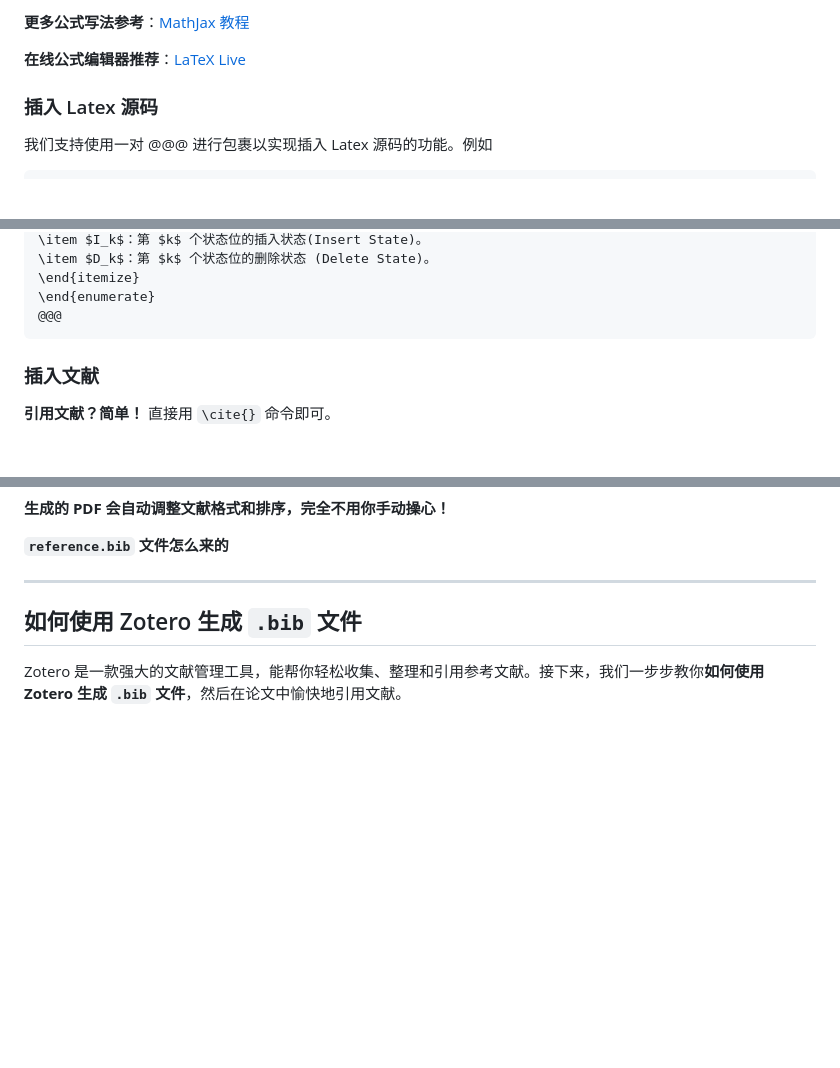
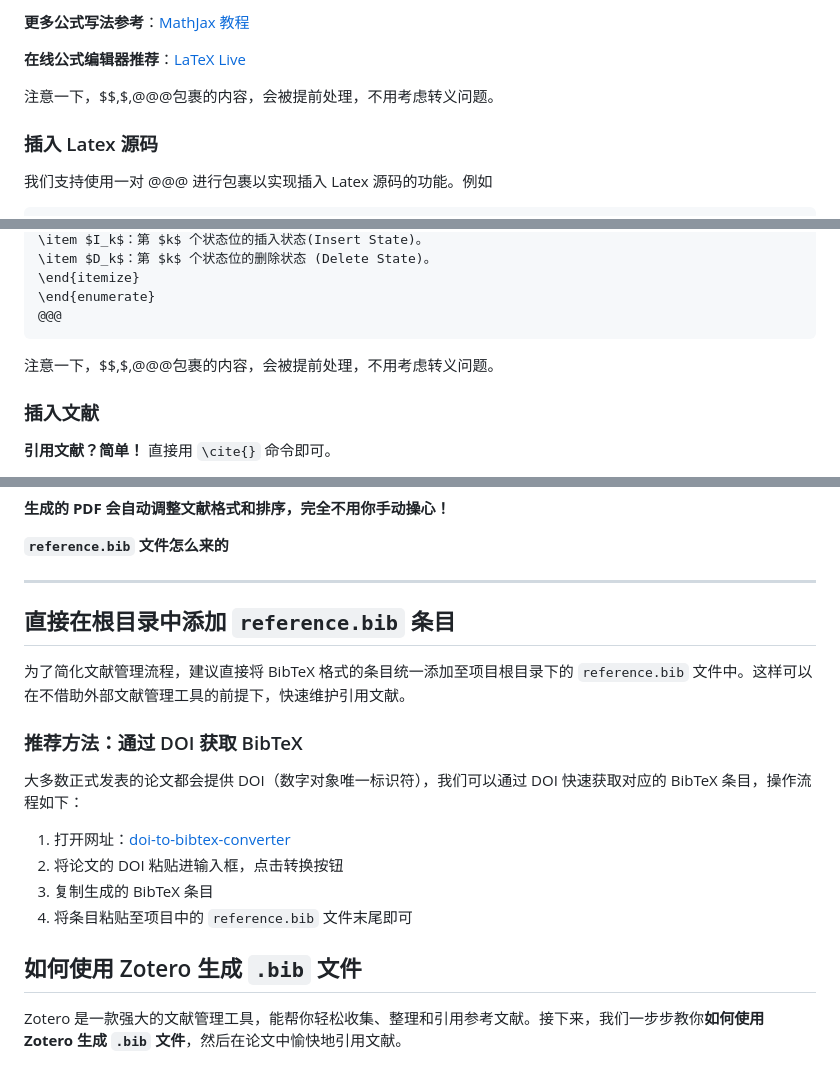
Before and after one commit to luanhaixin/jlu-thesis-MDLaTeX, a Markdown page: README.md, 3 parts joined by grey strips. Rendered like a GitHub page; blank space fills up the shorter version.

````diff
--- a/README.md
+++ b/README.md
@@ -262,6 +262,7 @@ $ 请写成 \$
 
 **在线公式编辑器推荐**：[LaTeX Live](https://www.latexlive.com/)
 
+注意一下，$$,$,@@@包裹的内容，会被提前处理，不用考虑转义问题。
 
 ### 插入 Latex 源码
 我们支持使用一对 @@@ 进行包裹以实现插入 Latex 源码的功能。例如
@@ -288,6 +289,8 @@ $ 请写成 \$
 \end{enumerate}
 @@@
 ```
+
+注意一下，$$,$,@@@包裹的内容，会被提前处理，不用考虑转义问题。
 
 ### 插入文献
 
@@ -333,6 +336,22 @@ $ 请写成 \$
 
 ---
 
+
+
+## 直接在根目录中添加 `reference.bib` 条目
+
+为了简化文献管理流程，建议直接将 BibTeX 格式的条目统一添加至项目根目录下的 `reference.bib` 文件中。这样可以在不借助外部文献管理工具的前提下，快速维护引用文献。
+
+### 推荐方法：通过 DOI 获取 BibTeX
+
+大多数正式发表的论文都会提供 DOI（数字对象唯一标识符），我们可以通过 DOI 快速获取对应的 BibTeX 条目，操作流程如下：
+
+1. 打开网址：[doi-to-bibtex-converter](https://www.bibtex.com/c/doi-to-bibtex-converter/)
+2. 将论文的 DOI 粘贴进输入框，点击转换按钮
+3. 复制生成的 BibTeX 条目
+4. 将条目粘贴至项目中的 `reference.bib` 文件末尾即可
+
+
 ## 如何使用 Zotero 生成 `.bib` 文件
 
 Zotero 是一款强大的文献管理工具，能帮你轻松收集、整理和引用参考文献。接下来，我们一步步教你**如何使用 Zotero 生成 `.bib` 文件**，然后在论文中愉快地引用文献。
````
